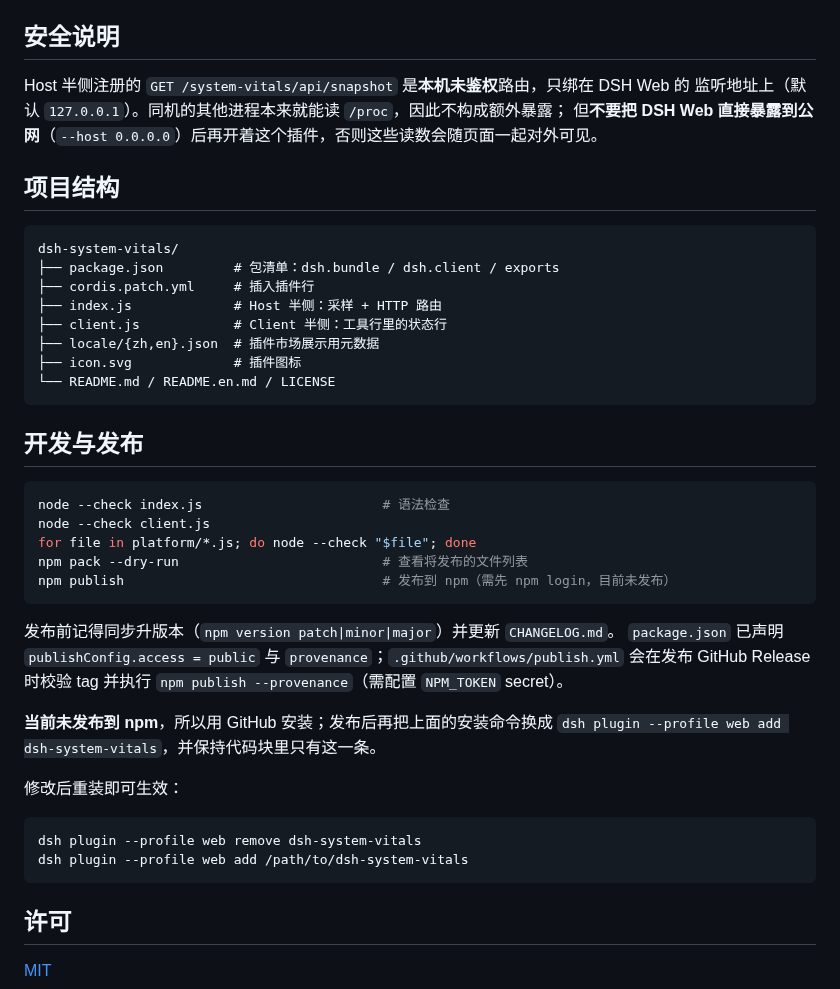
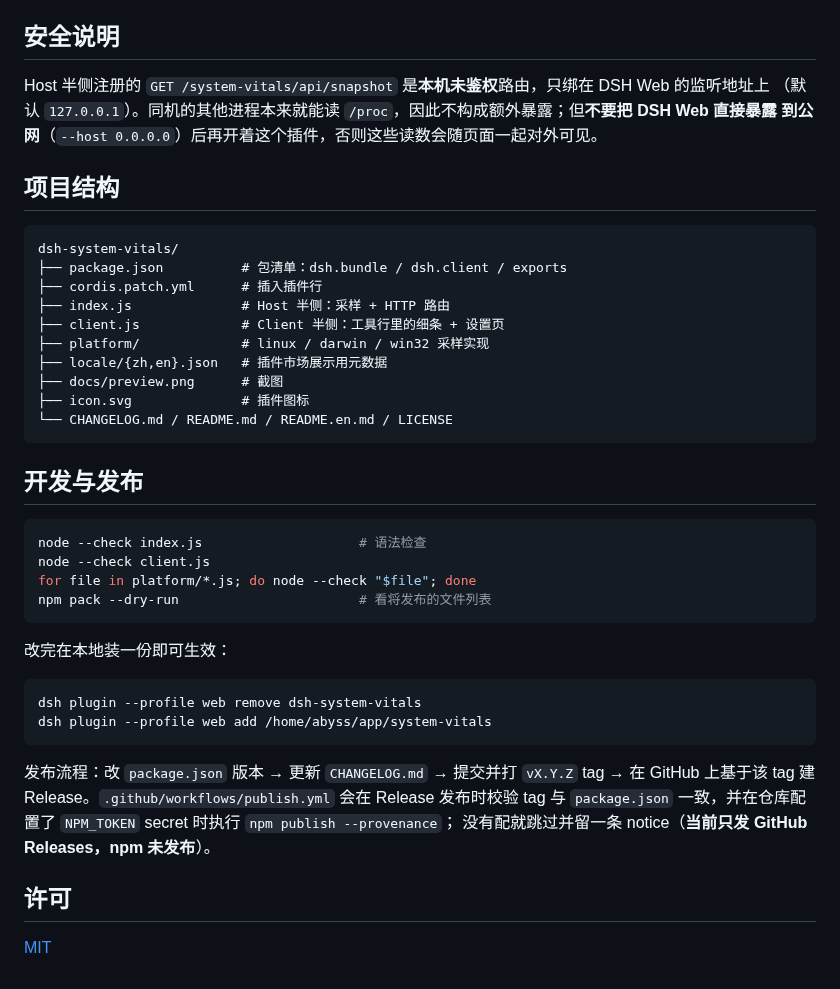
Before and after one commit to abyss2021/dsh-system-vitals, a Markdown page: README.md, the part around one of its changes. GitHub-like rendering.

````diff
--- a/README.md
+++ b/README.md
@@ -139,46 +134,45 @@ React 的状态更新要到下一个任务才提交，那时这一帧已经画
 
 ## 安全说明
 
-Host 半侧注册的 `GET /system-vitals/api/snapshot` 是**本机未鉴权**路由，只绑在 DSH Web 的
-监听地址上（默认 `127.0.0.1`）。同机的其他进程本来就能读 `/proc`，因此不构成额外暴露；
-但**不要把 DSH Web 直接暴露到公网**（`--host 0.0.0.0`）后再开着这个插件，否则这些读数会随页面一起对外可见。
+Host 半侧注册的 `GET /system-vitals/api/snapshot` 是**本机未鉴权**路由，只绑在 DSH Web 的监听地址上
+（默认 `127.0.0.1`）。同机的其他进程本来就能读 `/proc`，因此不构成额外暴露；但**不要把 DSH Web 直接暴露
+到公网**（`--host 0.0.0.0`）后再开着这个插件，否则这些读数会随页面一起对外可见。
 
 ## 项目结构
 
 ```
 dsh-system-vitals/
-├── package.json         # 包清单：dsh.bundle / dsh.client / exports
-├── cordis.patch.yml     # 插入插件行
-├── index.js             # Host 半侧：采样 + HTTP 路由
-├── client.js            # Client 半侧：工具行里的状态行
-├── locale/{zh,en}.json  # 插件市场展示用元数据
-├── icon.svg             # 插件图标
-└── README.md / README.en.md / LICENSE
+├── package.json          # 包清单：dsh.bundle / dsh.client / exports
+├── cordis.patch.yml      # 插入插件行
+├── index.js              # Host 半侧：采样 + HTTP 路由
+├── client.js             # Client 半侧：工具行里的细条 + 设置页
+├── platform/             # linux / darwin / win32 采样实现
+├── locale/{zh,en}.json   # 插件市场展示用元数据
+├── docs/preview.png      # 截图
+├── icon.svg              # 插件图标
+└── CHANGELOG.md / README.md / README.en.md / LICENSE
 ```
 
 ## 开发与发布
 
 ```bash
-node --check index.js                       # 语法检查
+node --check index.js                    # 语法检查
 node --check client.js
 for file in platform/*.js; do node --check "$file"; done
-npm pack --dry-run                          # 查看将发布的文件列表
-npm publish                                 # 发布到 npm（需先 npm login，目前未发布）
+npm pack --dry-run                       # 看将发布的文件列表
 ```
 
-发布前记得同步升版本（`npm version patch|minor|major`）并更新 `CHANGELOG.md`。
-`package.json` 已声明 `publishConfig.access = public` 与 `provenance`；`.github/workflows/publish.yml`
-会在发布 GitHub Release 时校验 tag 并执行 `npm publish --provenance`（需配置 `NPM_TOKEN` secret）。
-
-**当前未发布到 npm**，所以用 GitHub 安装；发布后再把上面的安装命令换成
-`dsh plugin --profile web add dsh-system-vitals`，并保持代码块里只有这一条。
-
-修改后重装即可生效：
+改完在本地装一份即可生效：
 
 ```bash
 dsh plugin --profile web remove dsh-system-vitals
-dsh plugin --profile web add /path/to/dsh-system-vitals
+dsh plugin --profile web add /home/abyss/app/system-vitals
 ```
+
+发布流程：改 `package.json` 版本 → 更新 `CHANGELOG.md` → 提交并打 `vX.Y.Z` tag →
+在 GitHub 上基于该 tag 建 Release。`.github/workflows/publish.yml` 会在 Release 发布时校验
+tag 与 `package.json` 一致，并在仓库配置了 `NPM_TOKEN` secret 时执行 `npm publish --provenance`；
+没有配就跳过并留一条 notice（**当前只发 GitHub Releases，npm 未发布**）。
 
 ## 许可
 
````
Also changed, not shown: other parts of README.md (+51 -56 lines), README.en.md (+90 -99 lines), docs/preview.png (added), 1 other file.
